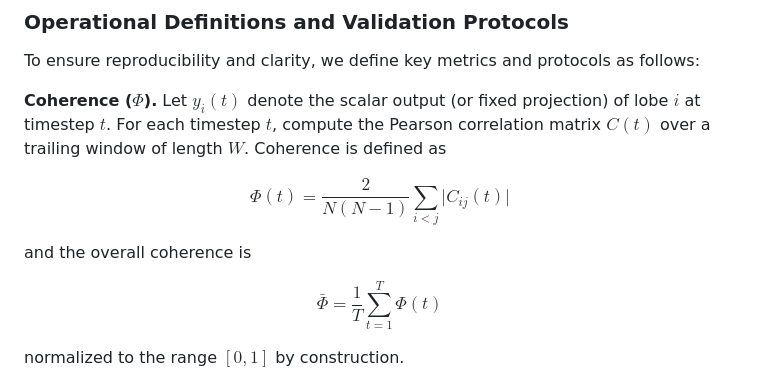
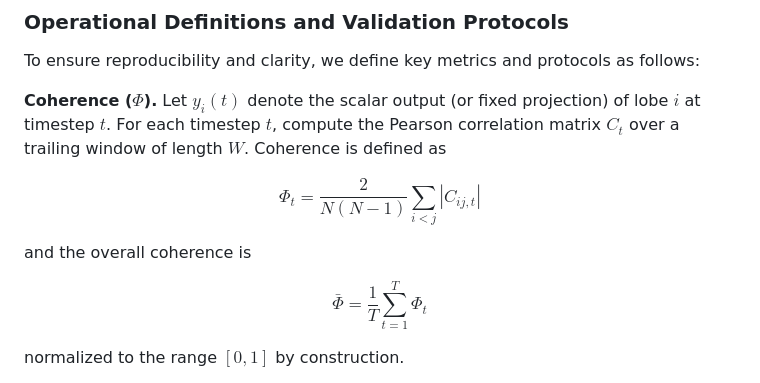
Before and after one commit to jhcragin/SpiralBrain-v3.0-public, a Markdown page: ELASTIC_COGNITION_SPIRAL_ARCHITECTURE/manuscript/elastic_cognition_spiral_architecture.md, the part around the change. GitHub-like rendering.

Commit message:
Change math notation to use subscripts instead of parentheses to avoid MathJax brace parsing issues

```diff
--- a/ELASTIC_COGNITION_SPIRAL_ARCHITECTURE/manuscript/elastic_cognition_spiral_architecture.md
+++ b/ELASTIC_COGNITION_SPIRAL_ARCHITECTURE/manuscript/elastic_cognition_spiral_architecture.md
@@ -85,17 +85,17 @@ To ensure reproducibility and clarity, we define key metrics and protocols as fo
 
 **Coherence ($\Phi$).**
 Let $y_i(t)$ denote the scalar output (or fixed projection) of lobe $i$ at timestep $t$.
-For each timestep $t$, compute the Pearson correlation matrix $C(t)$ over a trailing window of length $W$.
+For each timestep $t$, compute the Pearson correlation matrix $C_t$ over a trailing window of length $W$.
 Coherence is defined as
 
 $$
-\Phi(t) = \frac{2}{N(N-1)} \sum_{i<j} \bigl| C_{ij}(t) \bigr|
+\Phi_t = \frac{2}{N(N-1)} \sum_{i<j} |C_{ij,t}|
 $$
 
 and the overall coherence is
 
 $$
-\bar{\Phi} = \frac{1}{T} \sum_{t=1}^{T} \Phi(t)
+\bar{\Phi} = \frac{1}{T} \sum_{t=1}^{T} \Phi_t
 $$
 
 normalized to the range $[0,1]$ by construction.
```
